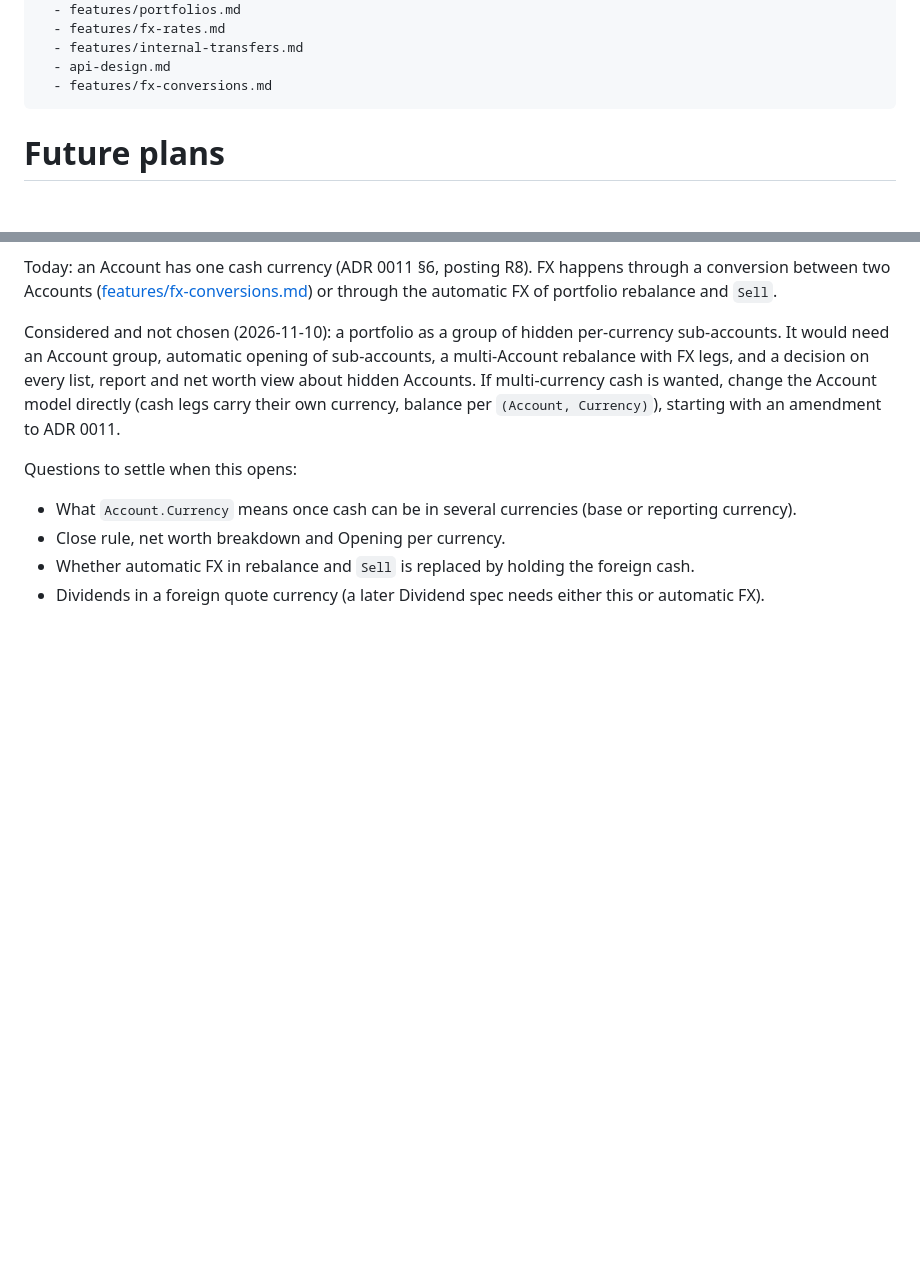
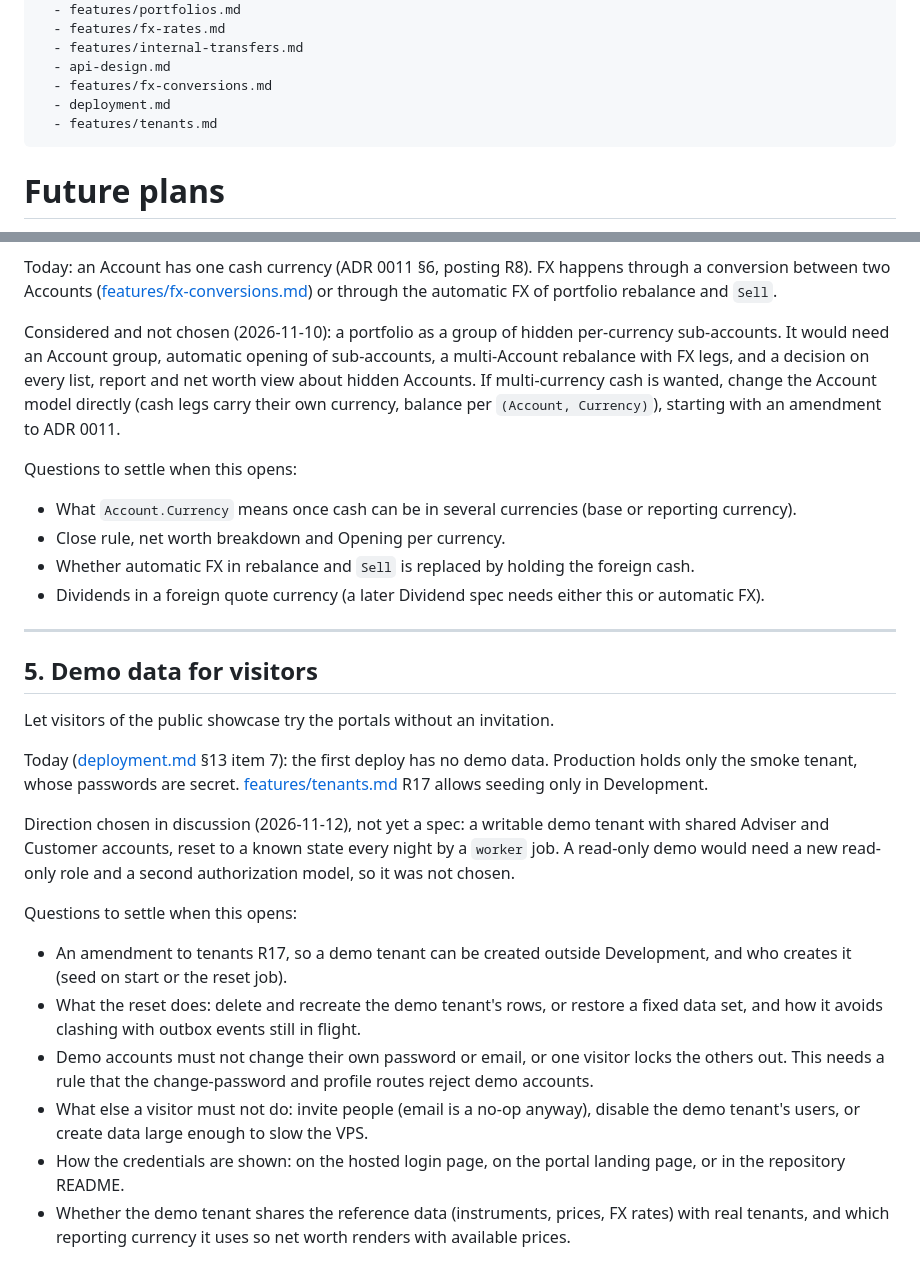
Before and after one commit to louis297/MyWealthV2, a Markdown page: docs/future-plans.md, 2 parts joined by grey strips. GitHub-like rendering; blank space fills up the shorter version.

Commit message:
Add demo data for visitors to future plans
Co-Authored-By: Claude Opus 5.5 <noreply@anthropic.com>

```diff
--- a/docs/future-plans.md
+++ b/docs/future-plans.md
@@ -12,6 +12,8 @@ related:
   - features/internal-transfers.md
   - api-design.md
   - features/fx-conversions.md
+  - deployment.md
+  - features/tenants.md
 ---
 
 # Future plans
@@ -76,3 +78,22 @@ Questions to settle when this opens:
 - Close rule, net worth breakdown and Opening per currency.
 - Whether automatic FX in rebalance and `Sell` is replaced by holding the foreign cash.
 - Dividends in a foreign quote currency (a later Dividend spec needs either this or automatic FX).
+
+---
+
+## 5. Demo data for visitors
+
+Let visitors of the public showcase try the portals without an invitation.
+
+Today ([deployment.md](deployment.md) §13 item 7): the first deploy has no demo data. Production holds only the smoke tenant, whose passwords are secret. [features/tenants.md](features/tenants.md) R17 allows seeding only in Development.
+
+Direction chosen in discussion (2026-11-12), not yet a spec: a writable demo tenant with shared Adviser and Customer accounts, reset to a known state every night by a `worker` job. A read-only demo would need a new read-only role and a second authorization model, so it was not chosen.
+
+Questions to settle when this opens:
+
+- An amendment to tenants R17, so a demo tenant can be created outside Development, and who creates it (seed on start or the reset job).
+- What the reset does: delete and recreate the demo tenant's rows, or restore a fixed data set, and how it avoids clashing with outbox events still in flight.
+- Demo accounts must not change their own password or email, or one visitor locks the others out. This needs a rule that the change-password and profile routes reject demo accounts.
+- What else a visitor must not do: invite people (email is a no-op anyway), disable the demo tenant's users, or create data large enough to slow the VPS.
+- How the credentials are shown: on the hosted login page, on the portal landing page, or in the repository README.
+- Whether the demo tenant shares the reference data (instruments, prices, FX rates) with real tenants, and which reporting currency it uses so net worth renders with available prices.
```
Also changed, not shown: other parts of docs/future-plans.md (+1 -1 lines).
